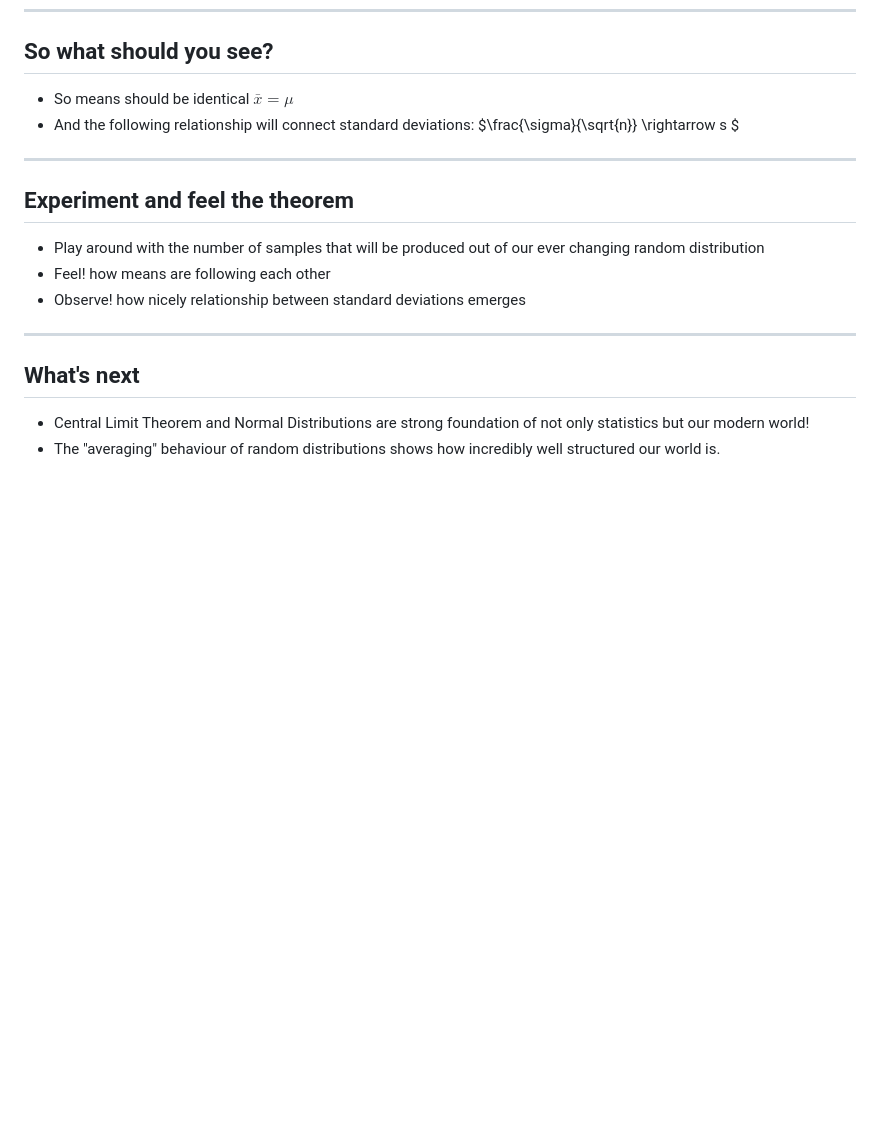
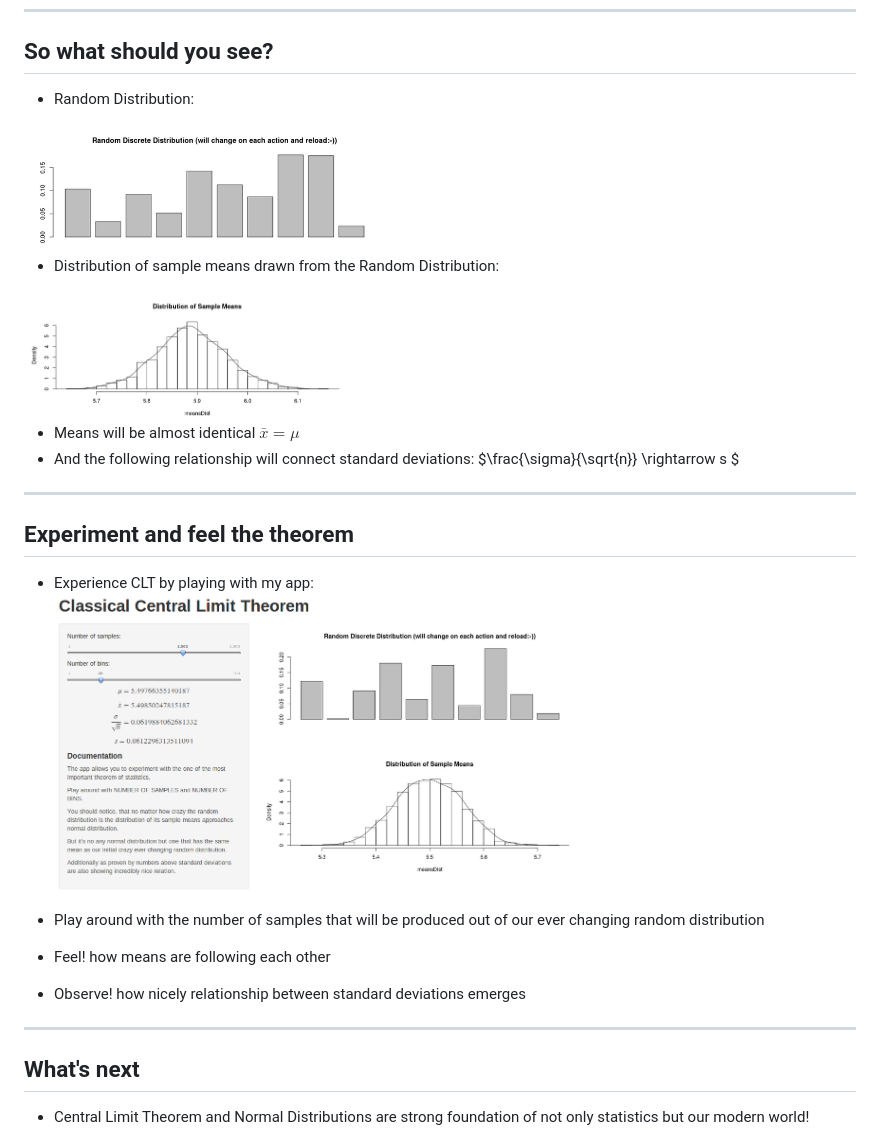
Before and after one commit to maciejATcosphere/Developing-Data-Products-Slidify-Assignment, a Markdown page: index.md, the part around the change. Drawn GitHub-style; pictures changed too: assets/img/app.png (added), assets/img/normal.png (added), assets/img/random.png (added); blank space fills up the shorter version.

```diff
--- a/index.md
+++ b/index.md
@@ -23,12 +23,21 @@ knit        : slidify::knit2slides
 
 ## So what should you see?
 
-* So means should be identical $\bar{x} = \mu$
+* Random Distribution: <br/>
+<img alt="Initial random Distribution" src="assets/img/random.png" height="130px"/>
+
+* Distribution of sample means drawn from the Random Distribution: <br/>
+<img alt="Approximetely Normal Distribution of Sample Means" src="assets/img/normal.png" height="130px"/>
+
+* Means will be almost identical $\bar{x} = \mu$
 * And the following relationship will connect standard deviations: $\frac{\sigma}{\sqrt{n}} \rightarrow s $
 
 ---
 
 ## Experiment and feel the theorem
+
+* Experience CLT by playing with my app: <br/>
+<img alt="Central Limit Theorem App" src="assets/img/app.png" height="300px"></img>
 
 * Play around with the number of samples that will be produced out of our ever changing random distribution
 * Feel! how means are following each other
```
Also changed, not shown: 2 other files.
